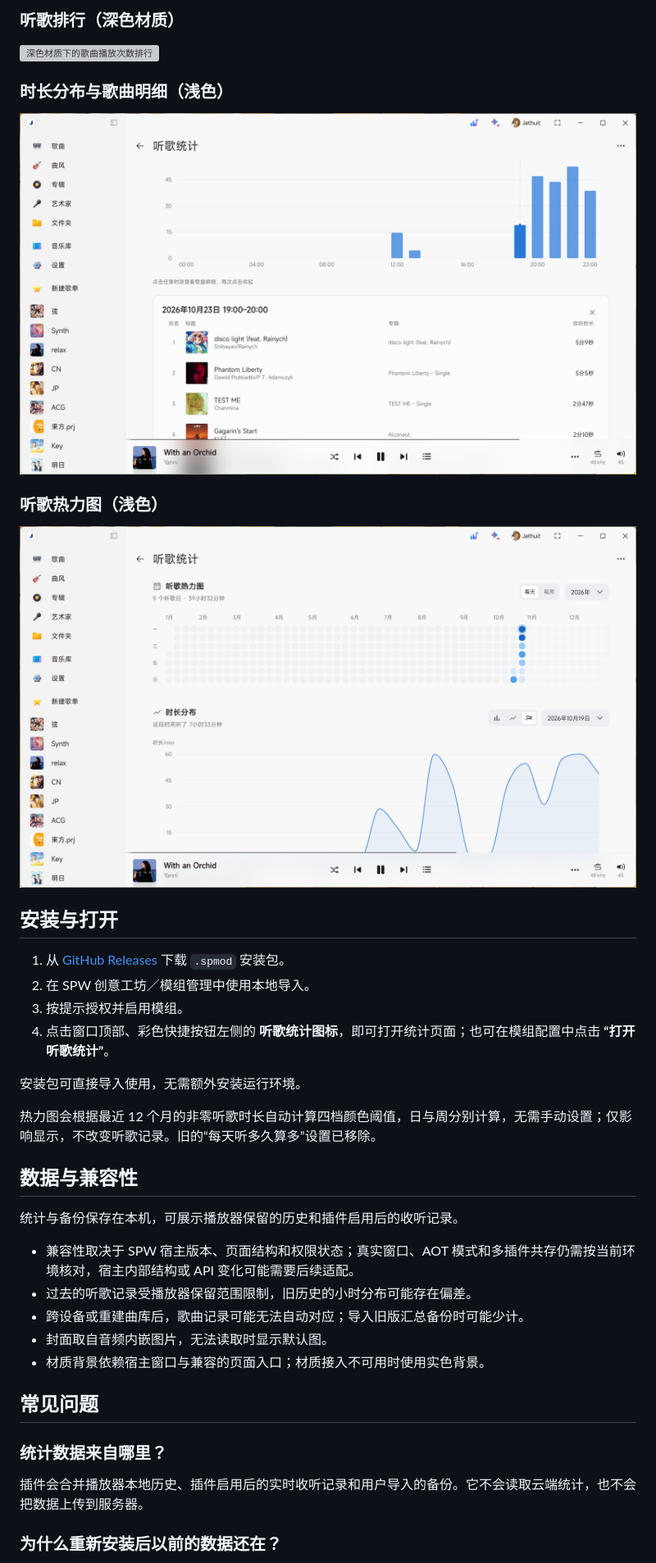
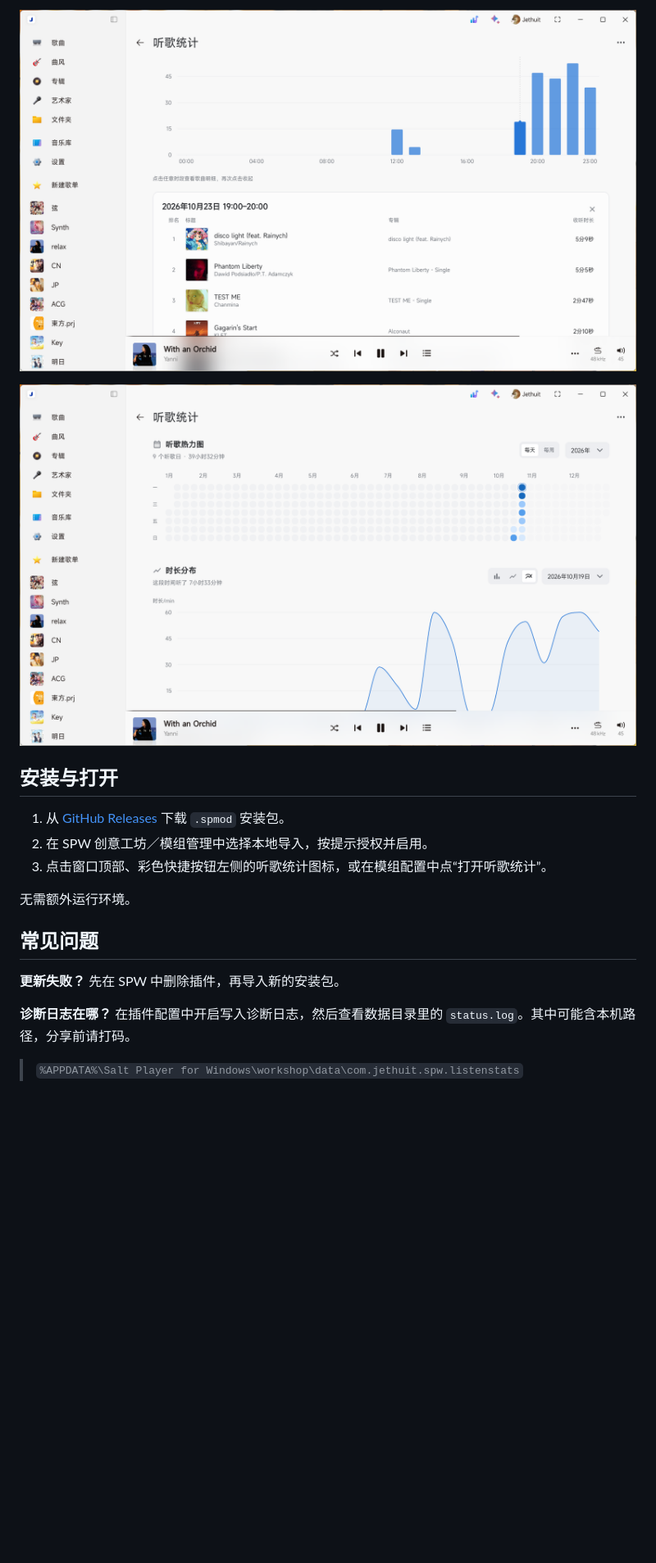
Before and after one commit to Jethuit/SPW-Listen-Stats, a Markdown page: README.md, the part around one of its changes. Shown at 82% size. GitHub-like rendering; blank space fills up the shorter version; grey boxes are pictures that could not be loaded.

```diff
--- a/README.md
+++ b/README.md
@@ -25,42 +24,21 @@
 
-### 听歌排行（深色材质）
+![浅色主题下的时长分布与歌曲明细](https://raw.githubusercontent.com/Jethuit/SPW-Listen-Stats/main/docs/screenshots/v0.3.1/distribution-light-details.png)
 
-![深色材质下的歌曲播放次数排行](docs/screenshots/v0.3.1/ranking-dark.png)
-
-### 时长分布与歌曲明细（浅色）
-
-![浅色主题下的时长分布与歌曲明细](docs/screenshots/v0.3.1/distribution-light-details.png)
-
-### 听歌热力图（浅色）
-
-![浅色主题下的听歌热力图与时长分布](docs/screenshots/v0.3.1/heatmap-light.png)
+![浅色主题下的听歌热力图与时长分布](https://raw.githubusercontent.com/Jethuit/SPW-Listen-Stats/main/docs/screenshots/v0.3.1/heatmap-light.png)
 
 ## 安装与打开
 
 1. 从 [GitHub Releases](https://github.com/Jethuit/SPW-Listen-Stats/releases) 下载 `.spmod` 安装包。
-2. 在 SPW 创意工坊／模组管理中使用本地导入。
-3. 按提示授权并启用模组。
-4. 点击窗口顶部、彩色快捷按钮左侧的 **听歌统计图标**，即可打开统计页面；也可在模组配置中点击 **“打开听歌统计”**。
+2. 在 SPW 创意工坊／模组管理中选择本地导入，按提示授权并启用。
+3. 点击窗口顶部、彩色快捷按钮左侧的听歌统计图标，或在模组配置中点“打开听歌统计”。
 
-安装包可直接导入使用，无需额外安装运行环境。
-
-热力图会根据最近 12 个月的非零听歌时长自动计算四档颜色阈值，日与周分别计算，无需手动设置；仅影响显示，不改变听歌记录。旧的“每天听多久算多”设置已移除。
-
-## 数据与兼容性
-
-统计与备份保存在本机，可展示播放器保留的历史和插件启用后的收听记录。
-
-- 兼容性取决于 SPW 宿主版本、页面结构和权限状态；真实窗口、AOT 模式和多插件共存仍需按当前环境核对，宿主内部结构或 API 变化可能需要后续适配。
-- 过去的听歌记录受播放器保留范围限制，旧历史的小时分布可能存在偏差。
-- 跨设备或重建曲库后，歌曲记录可能无法自动对应；导入旧版汇总备份时可能少计。
-- 封面取自音频内嵌图片，无法读取时显示默认图。
-- 材质背景依赖宿主窗口与兼容的页面入口；材质接入不可用时使用实色背景。
+无需额外运行环境。
 
 ## 常见问题
 
-### 统计数据来自哪里？
+**更新失败？** 先在 SPW 中删除插件，再导入新的安装包。
 
-插件会合并播放器本地历史、插件启用后的实时收听记录和用户导入的备份。它不会读取云端统计，也不会把数据上传到服务器。
+**诊断日志在哪？** 在插件配置中开启写入诊断日志，然后查看数据目录里的 `status.log`。其中可能含本机路径，分享前请打码。
 
-### 为什么重新安装后以前的数据还在？
+> `%APPDATA%\Salt Player for Windows\workshop\data\com.jethuit.spw.listenstats`
 
```
Also changed, not shown: other parts of README.md (+24 -26 lines).
